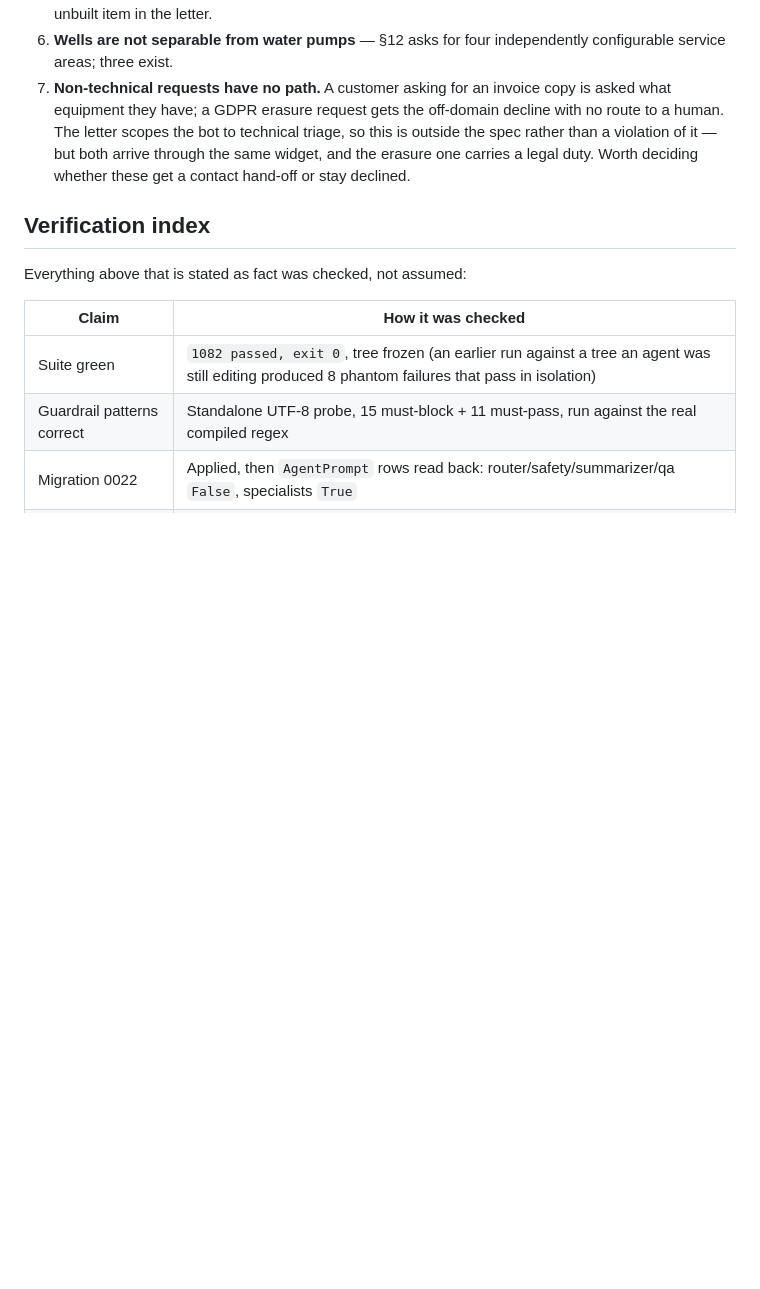
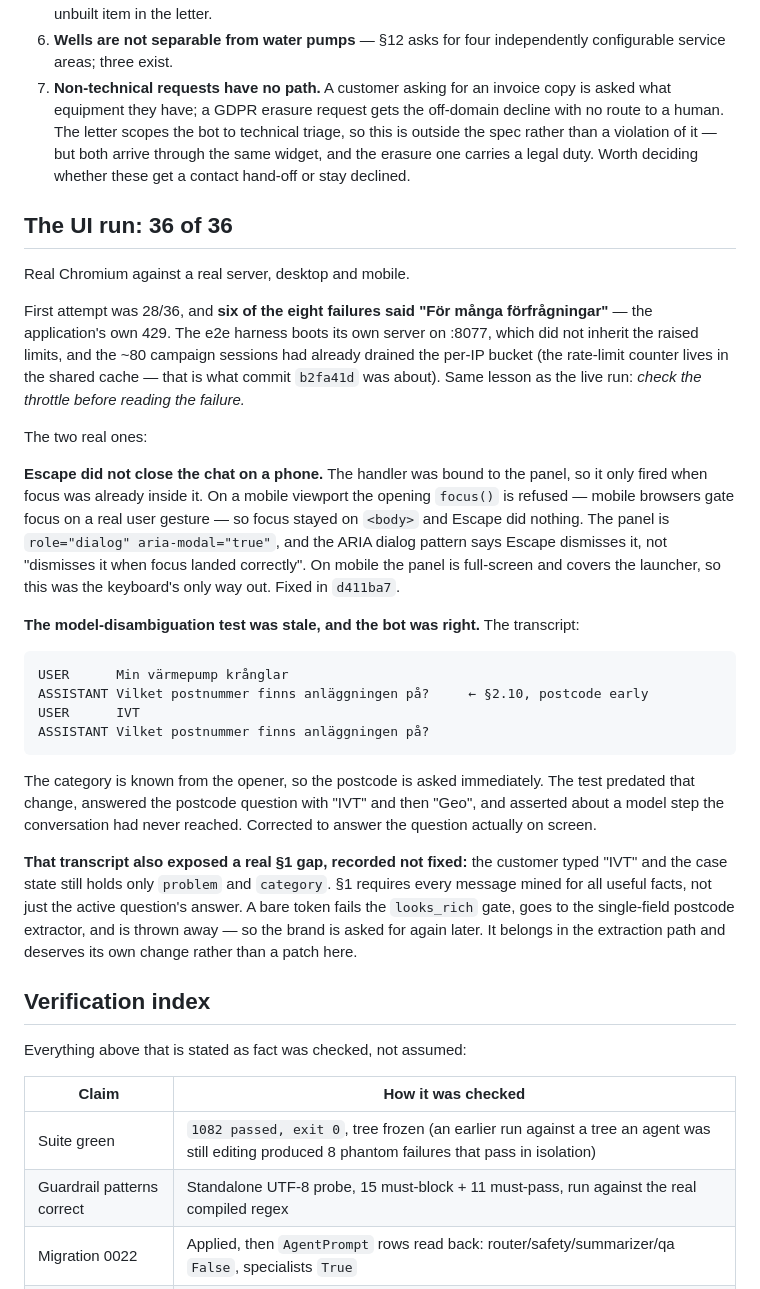
Before and after one commit to offmarketresolutions-web/swedish-bot, a Markdown page: docs/evals/2026-09-17-spec-conformance-push.md, the part around the change. Drawn GitHub-style; blank space fills up the shorter version.

Commit message:
docs: record the UI run and what the two real e2e failures turned out to be
36/36 after fixing them. Six of the first eight failures were the app's own 429,
not defects -- the e2e harness boots its own server that did not inherit the
raised rate limits, and the campaign had already drained the per-IP bucket.

Co-Authored-By: Claude Opus 5 <noreply@anthropic.com>

```diff
--- a/docs/evals/2026-09-17-spec-conformance-push.md
+++ b/docs/evals/2026-09-17-spec-conformance-push.md
@@ -152,6 +152,46 @@ change safety-critical behaviour and should be chosen deliberately.
    widget, and the erasure one carries a legal duty. Worth deciding whether these get a
    contact hand-off or stay declined.
 
+## The UI run: 36 of 36
+
+Real Chromium against a real server, desktop and mobile.
+
+First attempt was 28/36, and **six of the eight failures said "För många förfrågningar"**
+— the application's own 429. The e2e harness boots its own server on :8077, which did
+not inherit the raised limits, and the ~80 campaign sessions had already drained the
+per-IP bucket (the rate-limit counter lives in the shared cache — that is what commit
+`b2fa41d` was about). Same lesson as the live run: *check the throttle before reading
+the failure.*
+
+The two real ones:
+
+**Escape did not close the chat on a phone.** The handler was bound to the panel, so it
+only fired when focus was already inside it. On a mobile viewport the opening `focus()`
+is refused — mobile browsers gate focus on a real user gesture — so focus stayed on
+`<body>` and Escape did nothing. The panel is `role="dialog" aria-modal="true"`, and the
+ARIA dialog pattern says Escape dismisses it, not "dismisses it when focus landed
+correctly". On mobile the panel is full-screen and covers the launcher, so this was the
+keyboard's only way out. Fixed in `d411ba7`.
+
+**The model-disambiguation test was stale, and the bot was right.** The transcript:
+
+    USER      Min värmepump krånglar
+    ASSISTANT Vilket postnummer finns anläggningen på?     ← §2.10, postcode early
+    USER      IVT
+    ASSISTANT Vilket postnummer finns anläggningen på?
+
+The category is known from the opener, so the postcode is asked immediately. The test
+predated that change, answered the postcode question with "IVT" and then "Geo", and
+asserted about a model step the conversation had never reached. Corrected to answer the
+question actually on screen.
+
+**That transcript also exposed a real §1 gap, recorded not fixed:** the customer typed
+"IVT" and the case state still holds only `problem` and `category`. §1 requires every
+message mined for all useful facts, not just the active question's answer. A bare token
+fails the `looks_rich` gate, goes to the single-field postcode extractor, and is thrown
+away — so the brand is asked for again later. It belongs in the extraction path and
+deserves its own change rather than a patch here.
+
 ## Verification index
 
 Everything above that is stated as fact was checked, not assumed:
```
